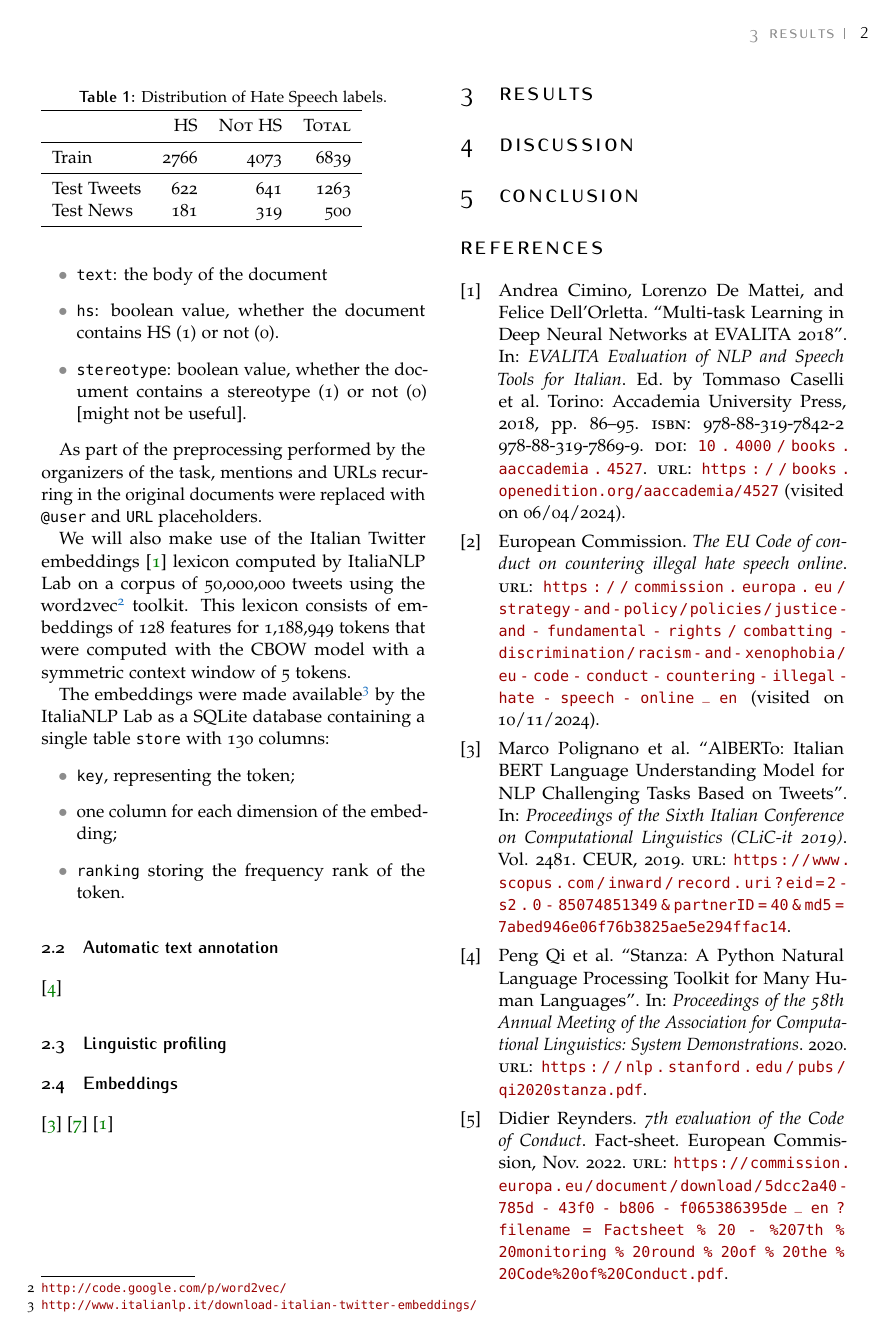
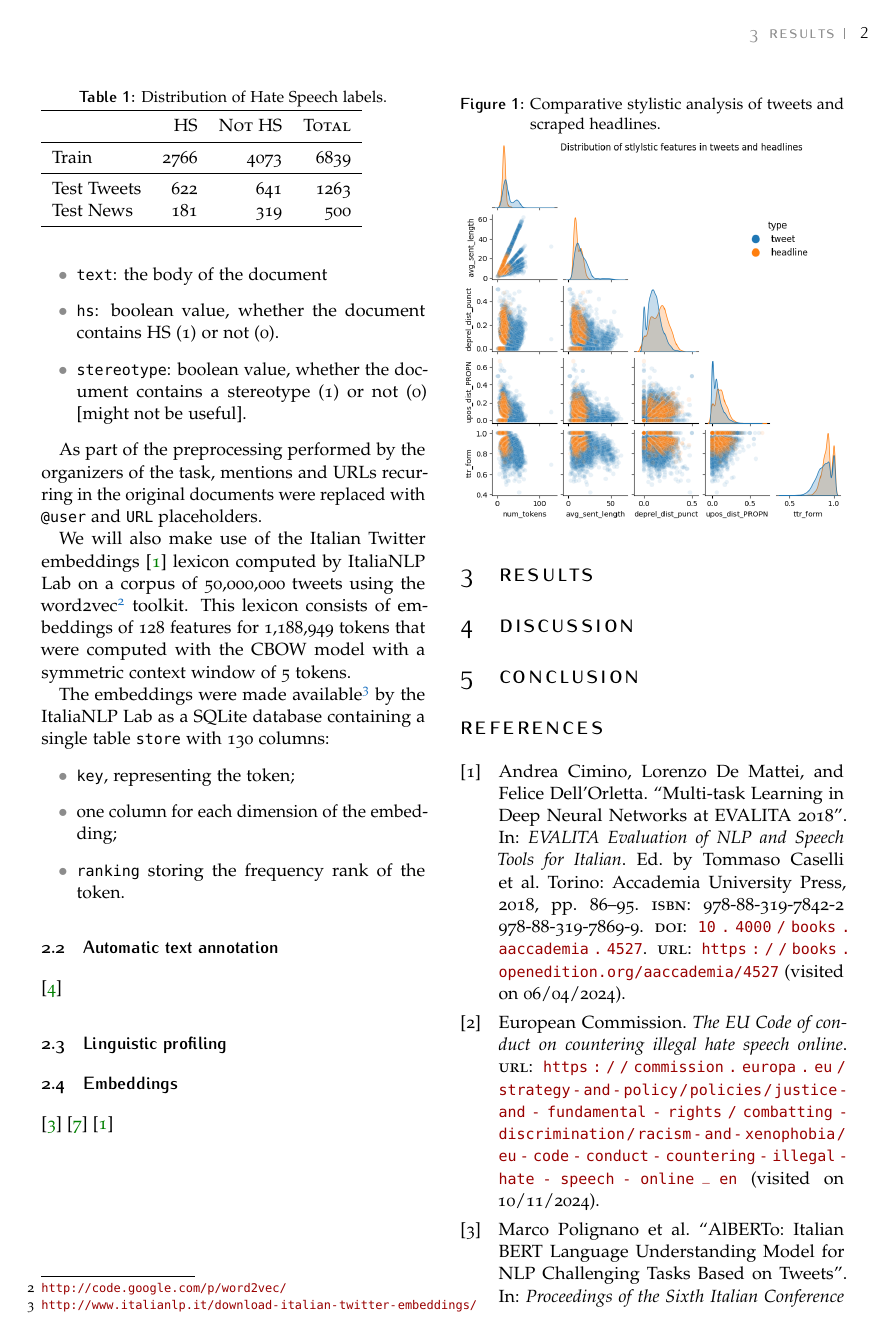
Before and after one commit to g-fabiani4-unipi/txa_project, a LaTeX document (doc/report/main.tex, which reads doc/report/giulia.tex): page 2 of 3. Compiled offline with pdfLaTeX.

Commit message:
Create viz style headlines and tweets

```diff
--- a/doc/report/giulia.tex
+++ b/doc/report/giulia.tex
@@ -1,3 +1,7 @@
 \subsection{Automatic text annotation}
 \cite{stanza}
 \subsection{Linguistic profiling}
+\begin{figure}{}
+    \caption{Comparative stylistic analysis of tweets and scraped headlines.}
+    \includegraphics[width=\columnwidth]{../../results/images/style.png}
+\end{figure}
```
Also changed, not shown: doc/report/main.pdf, results/images/style.png (added), 1 other file.
